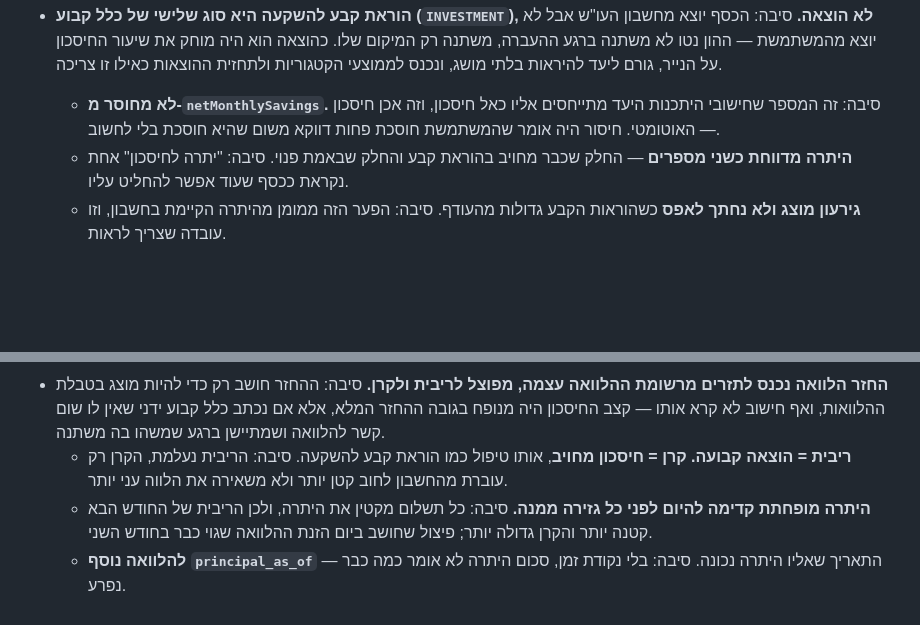
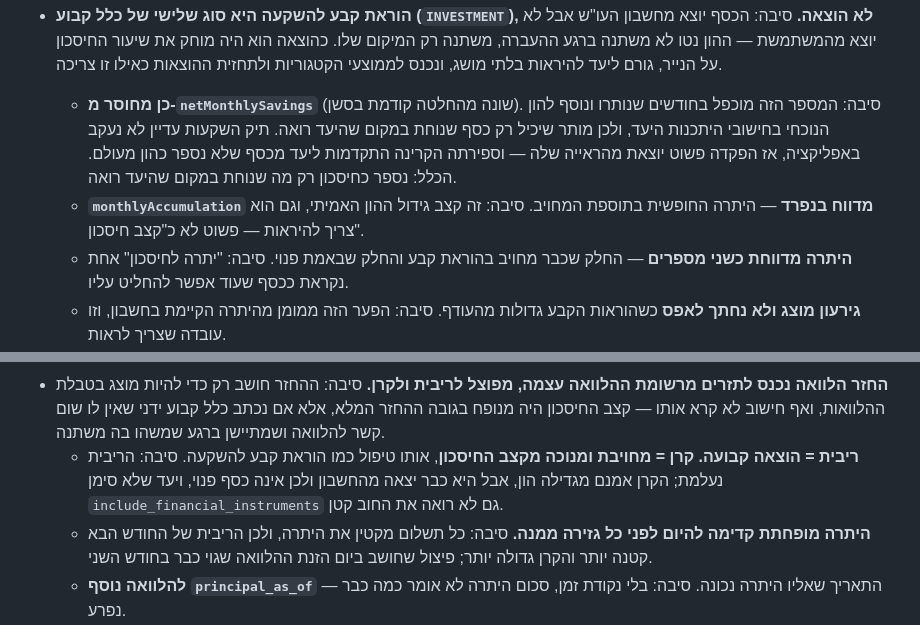
Before and after one commit to Kis-Lev/personal-cfo, a Markdown page: DECISIONS.md, 2 parts joined by grey strips. Drawn GitHub-style; blank space fills up the shorter version.

Commit message:
Reverse the earlier decision on what counts as saving
The log recorded that an investment standing order stays inside the
savings rate. It no longer does, and the entry now says why the earlier
reasoning failed: the figure feeds a projection, so it may only hold
money that lands somewhere the goal can see.

Co-Authored-By: Claude Opus 5 <noreply@anthropic.com>

```diff
--- a/DECISIONS.md
+++ b/DECISIONS.md
@@ -72,7 +72,8 @@
   - **חריג מכוון**: טבלת הקבצים לפי חודש מציגה את הסכום **כפי שחויב**. סיבה: היא נועדה להצליב קובץ מול הדוח שממנו הגיע, וסכום מנוכה לא היה מצטלב.
 
 - **הוראת קבע להשקעה היא סוג שלישי של כלל קבוע (`INVESTMENT`), לא הוצאה.** סיבה: הכסף יוצא מחשבון העו"ש אבל לא יוצא מהמשתמשת — ההון נטו לא משתנה ברגע ההעברה, משתנה רק המיקום שלו. כהוצאה הוא היה מוחק את שיעור החיסכון על הנייר, גורם ליעד להיראות בלתי מושג, ונכנס לממוצעי הקטגוריות ולתחזית ההוצאות כאילו זו צריכה.
-  - **לא מחוסר מ-`netMonthlySavings`.** סיבה: זה המספר שחישובי היתכנות היעד מתייחסים אליו כאל חיסכון, וזה אכן חיסכון — האוטומטי. חיסור היה אומר שהמשתמשת חוסכת פחות דווקא משום שהיא חוסכת בלי לחשוב.
+  - **כן מחוסר מ-`netMonthlySavings`** (שונה מהחלטה קודמת בסשן). סיבה: המספר הזה מוכפל בחודשים שנותרו ונוסף להון הנוכחי בחישובי היתכנות היעד, ולכן מותר שיכיל רק כסף שנוחת במקום שהיעד רואה. תיק השקעות עדיין לא נעקב באפליקציה, אז הפקדה פשוט יוצאת מהראייה שלה — וספירתה הקרינה התקדמות ליעד מכסף שלא נספר כהון מעולם. הכלל: נספר כחיסכון רק מה שנוחת במקום שהיעד רואה.
+  - **`monthlyAccumulation` מדווח בנפרד** — היתרה החופשית בתוספת המחויב. סיבה: זה קצב גידול ההון האמיתי, וגם הוא צריך להיראות — פשוט לא כ"קצב חיסכון".
   - **היתרה מדווחת כשני מספרים** — החלק שכבר מחויב בהוראת קבע והחלק שבאמת פנוי. סיבה: "יתרה לחיסכון" אחת נקראת ככסף שעוד אפשר להחליט עליו.
   - **גירעון מוצג ולא נחתך לאפס** כשהוראות הקבע גדולות מהעודף. סיבה: הפער הזה ממומן מהיתרה הקיימת בחשבון, וזו עובדה שצריך לראות.
   - נדחה: לא לרשום בכלל — העודף היה נראה פנוי בזמן שהחשבון מתרוקן, והתיק לא היה נספר ליעד.
@@ -116,7 +117,7 @@
   - **`billing_cycle` מחושב בזמן ייבוא ונשמר על התנועה.** סיבה: בקובץ של דוח בודד צריך את כל הקובץ כדי לדעת אותו; השורה לבדה לא מספיקה. תנועות שיובאו לפני כן חוזרות לתאריך הרכישה במקום להיות שגויות בדרך חדשה.
   - **`billing_date` היא עמודה אופציונלית בפריסט** ואינה נדרשת לזיהוי פורמט. סיבה: פורמט בלעדיה חייב להמשיך להתייבא.
 - **החזר הלוואה נכנס לתזרים מרשומת ההלוואה עצמה, מפוצל לריבית ולקרן.** סיבה: ההחזר חושב רק כדי להיות מוצג בטבלת ההלוואות, ואף חישוב לא קרא אותו — קצב החיסכון היה מנופח בגובה ההחזר המלא, אלא אם נכתב כלל קבוע ידני שאין לו שום קשר להלוואה ושמתיישן ברגע שמשהו בה משתנה.
-  - **ריבית = הוצאה קבועה. קרן = חיסכון מחויב**, אותו טיפול כמו הוראת קבע להשקעה. סיבה: הריבית נעלמת, הקרן רק עוברת מהחשבון לחוב קטן יותר ולא משאירה את הלווה עני יותר.
+  - **ריבית = הוצאה קבועה. קרן = מחויבת ומנוכה מקצב החיסכון**, אותו טיפול כמו הוראת קבע להשקעה. סיבה: הריבית נעלמת; הקרן אמנם מגדילה הון, אבל היא כבר יצאה מהחשבון ולכן אינה כסף פנוי, ויעד שלא סימן `include_financial_instruments` גם לא רואה את החוב קטן.
   - **היתרה מופחתת קדימה להיום לפני כל גזירה ממנה.** סיבה: כל תשלום מקטין את היתרה, ולכן הריבית של החודש הבא קטנה יותר והקרן גדולה יותר; פיצול שחושב ביום הזנת ההלוואה שגוי כבר בחודש השני.
   - **להלוואה נוסף `principal_as_of`** — התאריך שאליו היתרה נכונה. סיבה: בלי נקודת זמן, סכום היתרה לא אומר כמה כבר נפרע.
   - **הלוואה בלי תאריך נלקחת כפי שהוזנה ומסומנת ככזו**, ולא מופחתת מנקודת התחלה מנוחשת. סיבה: ניחוש כזה מזיז כסף אמיתי בתזרים.
```
